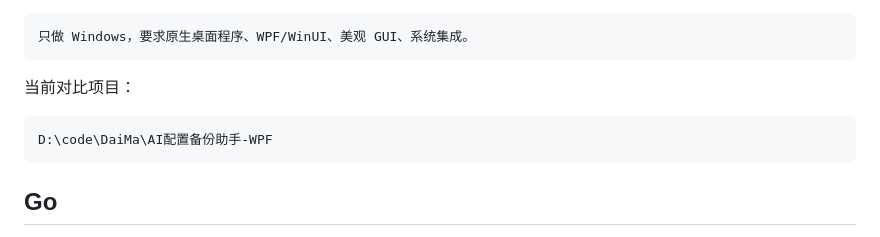
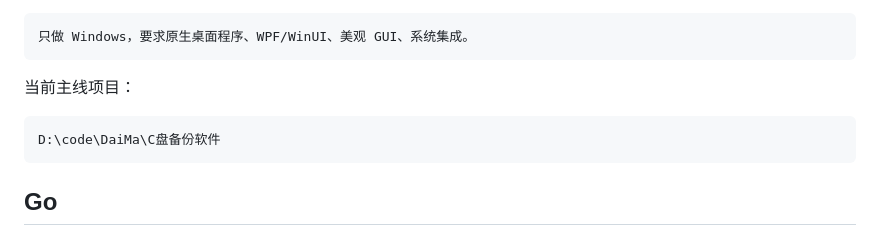
Before and after one commit to myjr2015/c-drive-file-backup-migration, a Markdown page: 开发环境恢复安装清单.md, the part around the change. Drawn GitHub-style.

````diff
--- a/开发环境恢复安装清单.md
+++ b/开发环境恢复安装清单.md
@@ -181,10 +181,10 @@ D:\code\KuangJia\dotnet-sdk\dotnet.exe new webapi
 只做 Windows，要求原生桌面程序、WPF/WinUI、美观 GUI、系统集成。
 ```
 
-当前对比项目：
+当前主线项目：
 
 ```text
-D:\code\DaiMa\AI配置备份助手-WPF
+D:\code\DaiMa\C盘备份软件
 ```
 
 ## Go
````
Also changed, not shown: skills/good/SKILL.md (+3 -3 lines).
